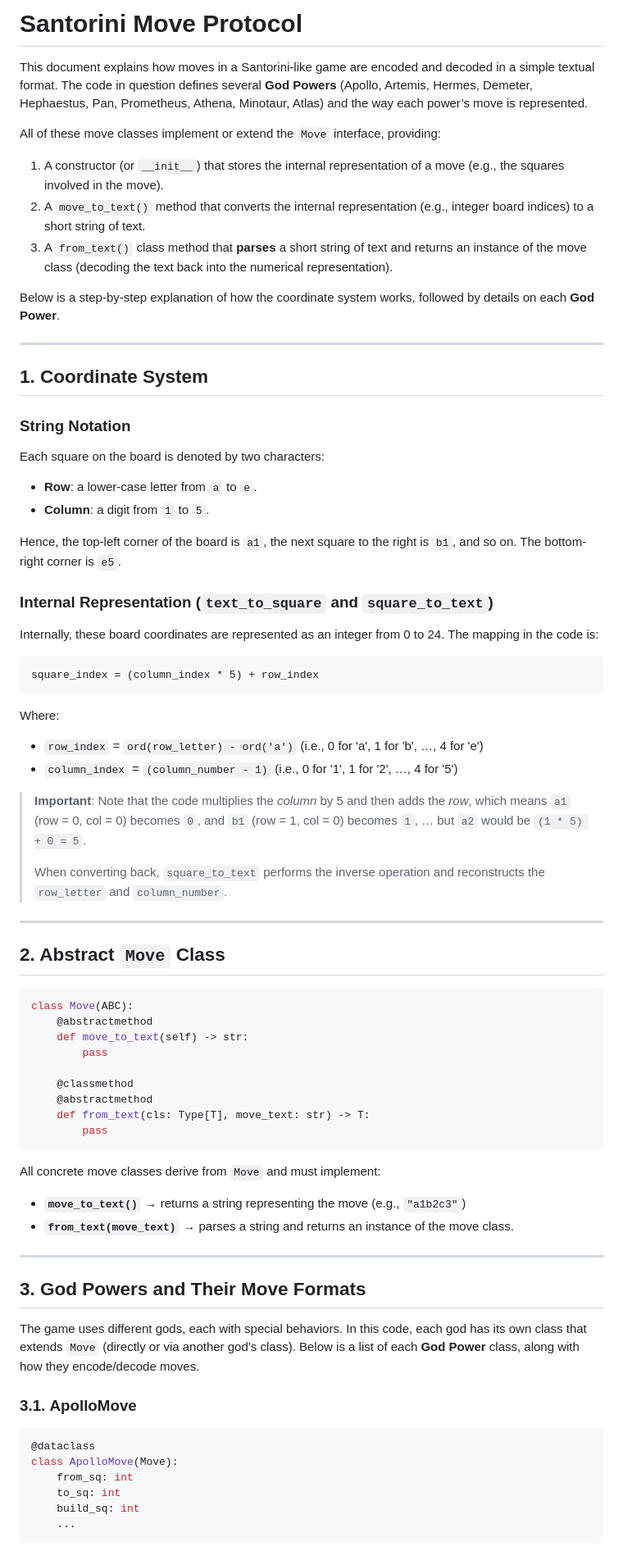
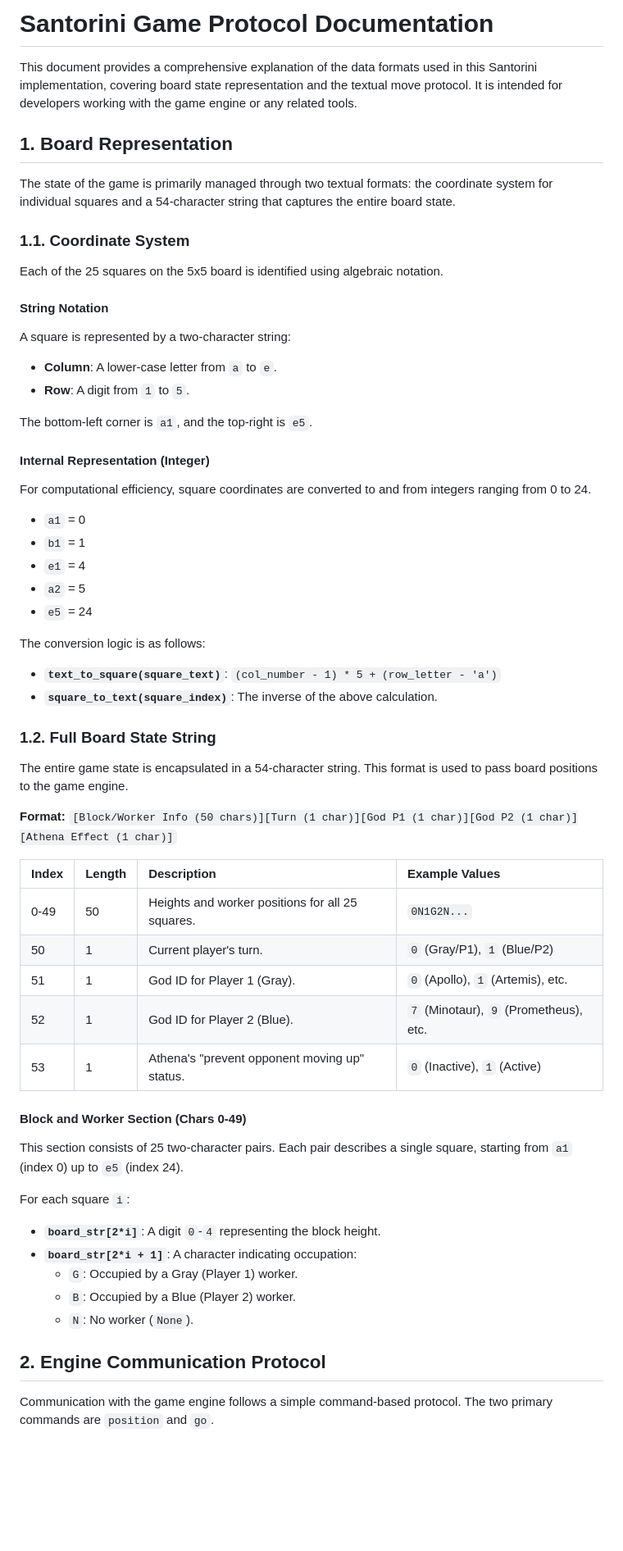
Before and after one commit to PaMeirelles/santoriniMediator, a Markdown page: client/documentation_moves.md, the part around one of its changes. Shown at 82% size. GitHub-like rendering; blank space fills up the shorter version.

````diff
--- a/client/documentation_moves.md
+++ b/client/documentation_moves.md
@@ -1,79 +1,68 @@
-# Santorini Move Protocol
+# Santorini Game Protocol Documentation
 
-This document explains how moves in a Santorini-like game are encoded and decoded in a simple textual format. The code in question defines several **God Powers** (Apollo, Artemis, Hermes, Demeter, Hephaestus, Pan, Prometheus, Athena, Minotaur, Atlas) and the way each power’s move is represented.
+This document provides a comprehensive explanation of the data formats used in this Santorini implementation, covering board state representation and the textual move protocol. It is intended for developers working with the game engine or any related tools.
 
-All of these move classes implement or extend the `Move` interface, providing:
+## 1. Board Representation
 
-1. A constructor (or `__init__`) that stores the internal representation of a move (e.g., the squares involved in the move).
-2. A `move_to_text()` method that converts the internal representation (e.g., integer board indices) to a short string of text.
-3. A `from_text()` class method that **parses** a short string of text and returns an instance of the move class (decoding the text back into the numerical representation).
+The state of the game is primarily managed through two textual formats: the coordinate system for individual squares and a 54-character string that captures the entire board state.
 
-Below is a step-by-step explanation of how the coordinate system works, followed by details on each **God Power**.
+### 1.1. Coordinate System
 
----
+Each of the 25 squares on the 5x5 board is identified using algebraic notation.
 
-## 1. Coordinate System
+#### String Notation
 
-### String Notation
+A square is represented by a two-character string:
 
-Each square on the board is denoted by two characters:
+* **Column**: A lower-case letter from `a` to `e`.
+* **Row**: A digit from `1` to `5`.
 
-- **Row**: a lower-case letter from `a` to `e`.
-- **Column**: a digit from `1` to `5`.
+The bottom-left corner is `a1`, and the top-right is `e5`.
 
-Hence, the top-left corner of the board is `a1`, the next square to the right is `b1`, and so on. The bottom-right corner is `e5`.
 
-### Internal Representation (`text_to_square` and `square_to_text`)
 
-Internally, these board coordinates are represented as an integer from 0 to 24. The mapping in the code is:
+#### Internal Representation (Integer)
 
-```
-square_index = (column_index * 5) + row_index
-```
+For computational efficiency, square coordinates are converted to and from integers ranging from 0 to 24.
 
-Where:
-- `row_index` = `ord(row_letter) - ord('a')`  (i.e., 0 for 'a', 1 for 'b', …, 4 for 'e')
-- `column_index` = `(column_number - 1)`      (i.e., 0 for '1', 1 for '2', …, 4 for '5')
+* `a1` = 0
+* `b1` = 1
+* `e1` = 4
+* `a2` = 5
+* `e5` = 24
 
-> **Important**: Note that the code multiplies the *column* by 5 and then adds the *row*, which means `a1` (row = 0, col = 0) becomes `0`, and `b1` (row = 1, col = 0) becomes `1`, … but `a2` would be `(1 * 5) + 0 = 5`.
->
-> When converting back, `square_to_text` performs the inverse operation and reconstructs the `row_letter` and `column_number`.
+The conversion logic is as follows:
 
----
+* **`text_to_square(square_text)`**: `(col_number - 1) * 5 + (row_letter - 'a')`
+* **`square_to_text(square_index)`**: The inverse of the above calculation.
 
-## 2. Abstract `Move` Class
+### 1.2. Full Board State String
 
-```python
-class Move(ABC):
-    @abstractmethod
-    def move_to_text(self) -> str:
-        pass
+The entire game state is encapsulated in a 54-character string. This format is used to pass board positions to the game engine.
 
-    @classmethod
-    @abstractmethod
-    def from_text(cls: Type[T], move_text: str) -> T:
-        pass
-```
+**Format:** `[Block/Worker Info (50 chars)][Turn (1 char)][God P1 (1 char)][God P2 (1 char)][Athena Effect (1 char)]`
 
-All concrete move classes derive from `Move` and must implement:
+| **Index** | **Length** | **Description** | **Example Values** |
+| :--- | :--- | :--- | :--- |
+| 0-49 | 50 | Heights and worker positions for all 25 squares. | `0N1G2N...` |
+| 50 | 1 | Current player's turn. | `0` (Gray/P1), `1` (Blue/P2) |
+| 51 | 1 | God ID for Player 1 (Gray). | `0` (Apollo), `1` (Artemis), etc. |
+| 52 | 1 | God ID for Player 2 (Blue). | `7` (Minotaur), `9` (Prometheus), etc. |
+| 53 | 1 | Athena's "prevent opponent moving up" status. | `0` (Inactive), `1` (Active) |
 
-- **`move_to_text()`** → returns a string representing the move (e.g., `"a1b2c3"`)
-- **`from_text(move_text)`** → parses a string and returns an instance of the move class.
+#### Block and Worker Section (Chars 0-49)
 
----
+This section consists of 25 two-character pairs. Each pair describes a single square, starting from `a1` (index 0) up to `e5` (index 24).
 
-## 3. God Powers and Their Move Formats
+For each square `i`:
 
-The game uses different gods, each with special behaviors. In this code, each god has its own class that extends `Move` (directly or via another god’s class). Below is a list of each **God Power** class, along with how they encode/decode moves.
+* **`board_str[2*i]`**: A digit `0`-`4` representing the block height.
+* **`board_str[2*i + 1]`**: A character indicating occupation:
+    * `G`: Occupied by a Gray (Player 1) worker.
+    * `B`: Occupied by a Blue (Player 2) worker.
+    * `N`: No worker (`None`).
 
-### 3.1. **ApolloMove**
+## 2. Engine Communication Protocol
 
-```python
-@dataclass
-class ApolloMove(Move):
-    from_sq: int
-    to_sq: int
-    build_sq: int
-    ...
-```
+Communication with the game engine follows a simple command-based protocol. The two primary commands are `position` and `go`.
 
````
Also changed, not shown: other parts of client/documentation_moves.md (+68 -212 lines).
